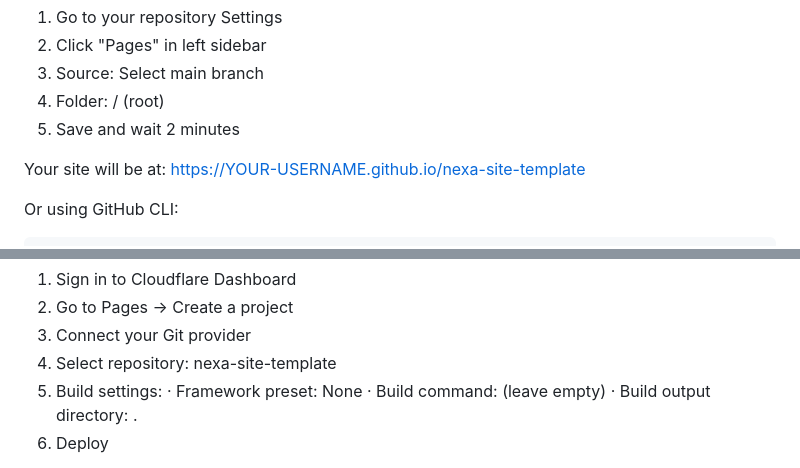
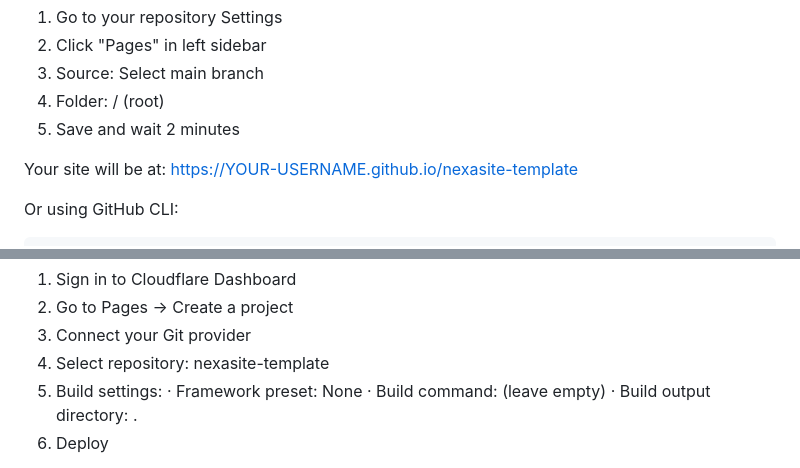
Before and after one commit to Satemgelial/nexasite-template, a Markdown page: Deployment.md, 2 parts joined by grey strips. GitHub-like rendering.

Commit message:
Fix repository name in deployment instructions

```diff
--- a/Deployment.md
+++ b/Deployment.md
@@ -102,7 +102,7 @@ Free, unlimited builds:
 5. Save and wait 2 minutes
 
 Your site will be at:
-https://YOUR-USERNAME.github.io/nexa-site-template
+https://YOUR-USERNAME.github.io/nexasite-template
 
 Or using GitHub CLI:
 
@@ -131,7 +131,7 @@ Unlimited builds & bandwidth:
 1. Sign in to Cloudflare Dashboard
 2. Go to Pages → Create a project
 3. Connect your Git provider
-4. Select repository: nexa-site-template
+4. Select repository: nexasite-template
 5. Build settings:
    · Framework preset: None
    · Build command: (leave empty)
```
